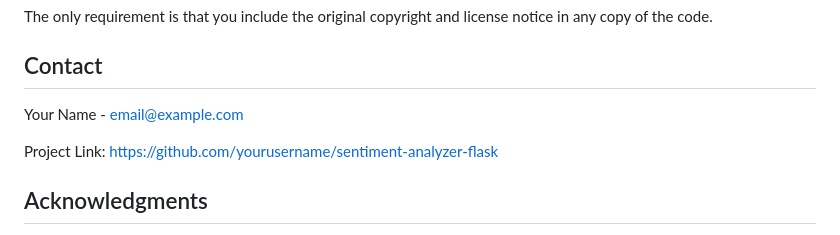
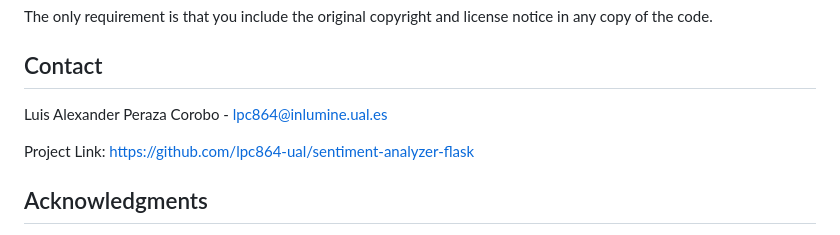
Before and after one commit to lpc864-ual/sentiment-analyzer-flask, a Markdown page: README.md, the part around the change. Rendered like a GitHub page.

```diff
--- a/README.md
+++ b/README.md
@@ -128,9 +128,9 @@ The only requirement is that you include the original copyright and license noti
 
 ## Contact
 
-Your Name - email@example.com
+Luis Alexander Peraza Corobo - lpc864@inlumine.ual.es
 
-Project Link: [https://github.com/yourusername/sentiment-analyzer-flask](https://github.com/yourusername/sentiment-analyzer-flask)
+Project Link: https://github.com/lpc864-ual/sentiment-analyzer-flask
 
 ## Acknowledgments
 
```
